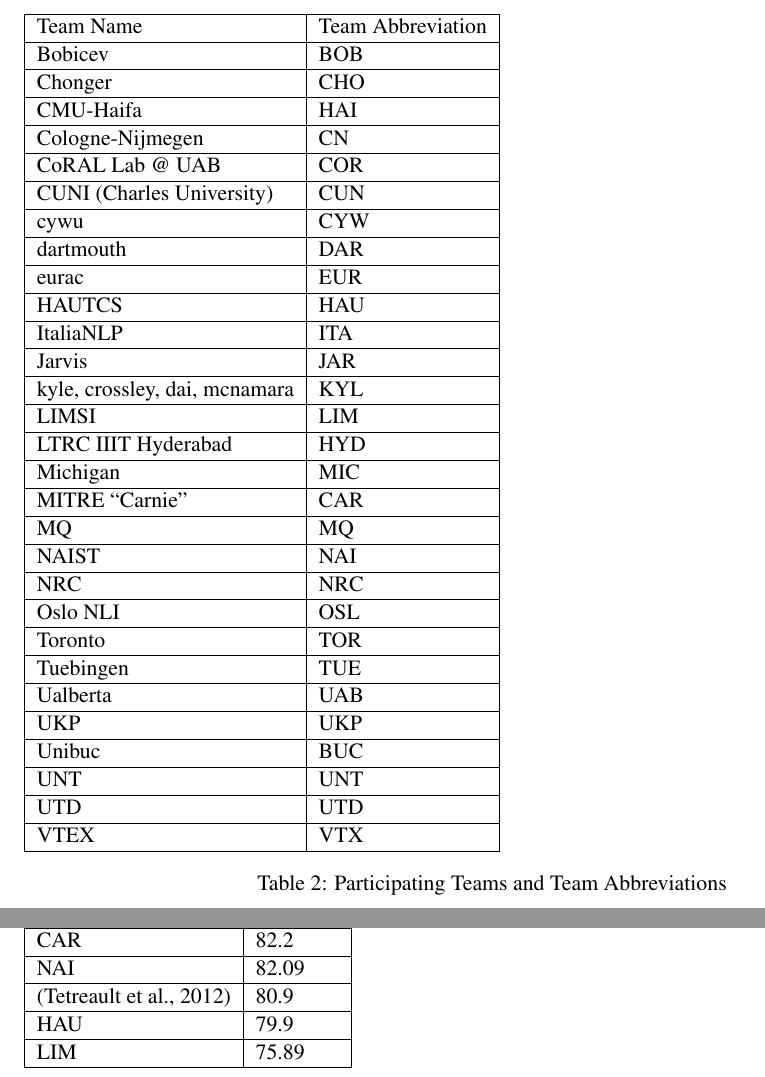
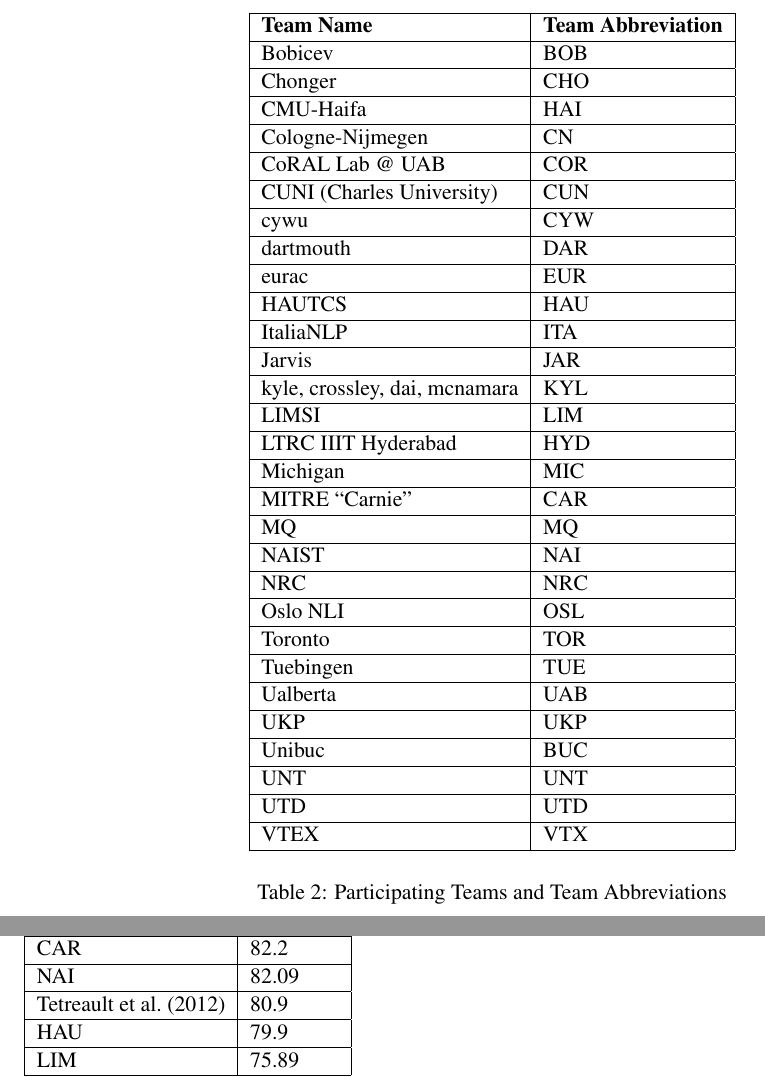
Before and after one commit to aoifecahill/paper-nli-sharedtask-summary, a LaTeX paper (nli-summary.tex): two parts of pages 5 and 8 of 8, joined at a grey line, cut so that both start at the same text. Compiled offline with pdfLaTeX.

Commit message:
More table formatting tweaks.

```diff
--- a/nli-summary.tex
+++ b/nli-summary.tex
@@ -228,9 +228,10 @@
 
 
 \begin{table*}[htbp]
+\begin{center}
 \begin{tabular}{|l|l|}
 \hline
-Team Name & Team Abbreviation \\ \hline
+\textbf{Team Name} & \textbf{Team Abbreviation} \\ \hline
 Bobicev & BOB  \\ \hline
 Chonger & CHO  \\ \hline
 CMU-Haifa & HAI  \\ \hline
@@ -415,7 +417,7 @@
 TUE & 82.4 \\ \hline
 CAR & 82.2 \\ \hline
 NAI & 82.09 \\ \hline
-\cite{tetreault-EtAl:2012:PAPERS} &  80.9 \\ \hline
+\newcite{tetreault-EtAl:2012:PAPERS} &  80.9 \\ \hline
 HAU & 79.9 \\ \hline
 LIM & 75.89  \\ \hline
 CUN & 74.2\\ \hline
```
Also changed, not shown: nli-summary.tex (3 more changed lines).
